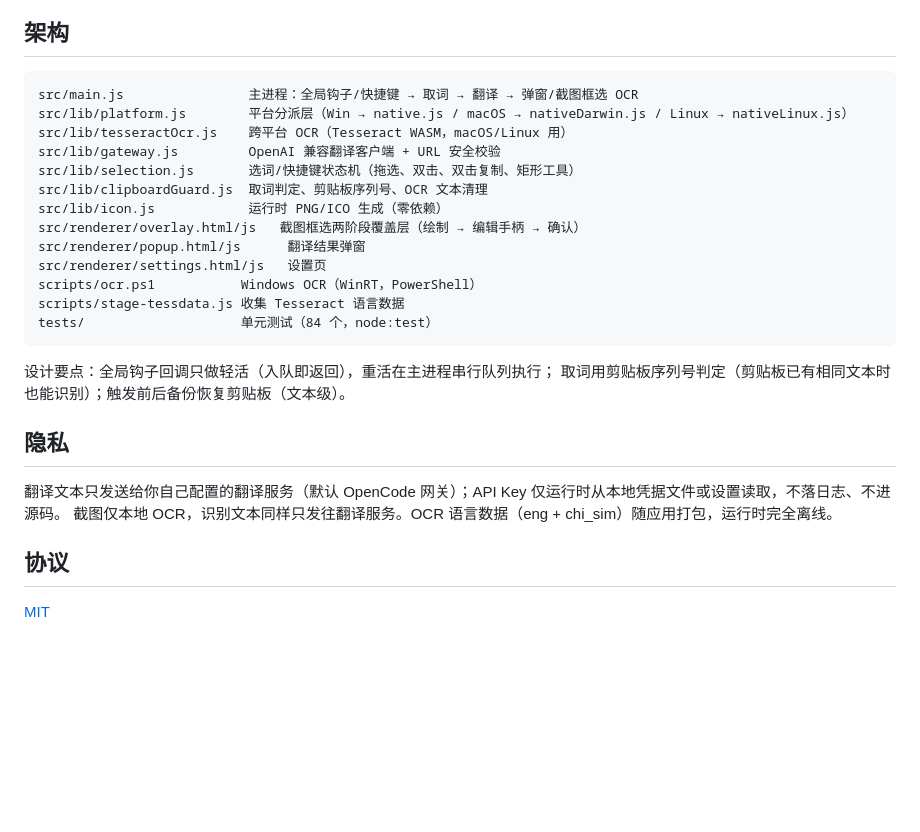
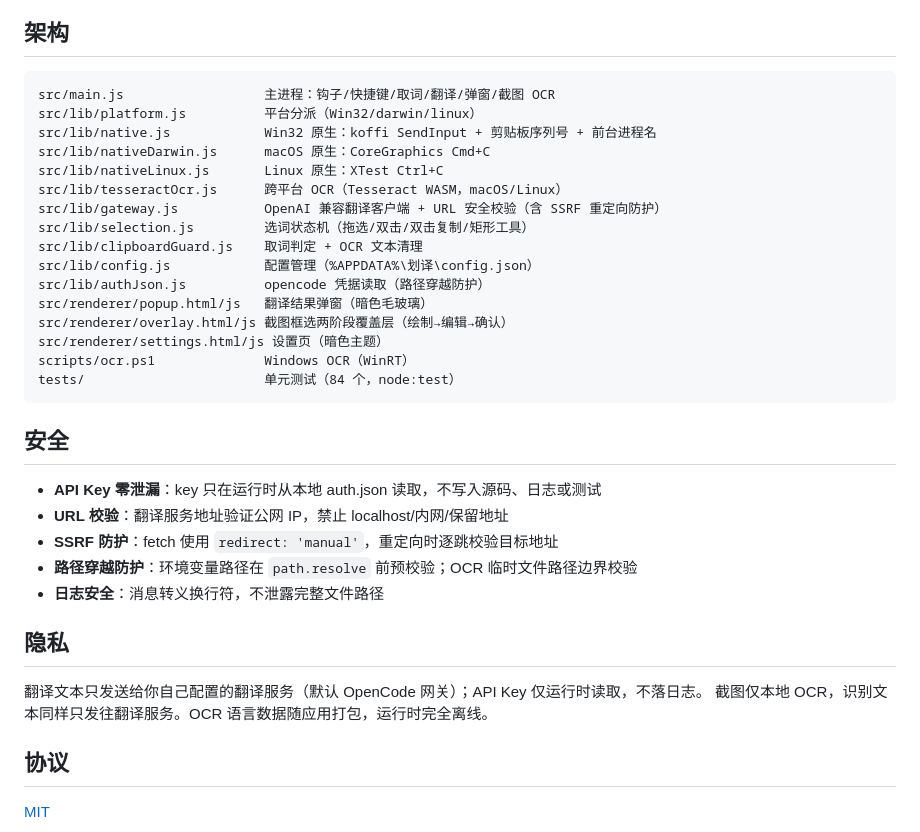
Before and after one commit to shi-tou1234/cmchen-translate, a Markdown page: README.md, the part around one of its changes. GitHub-like rendering; blank space fills up the shorter version.

````diff
--- a/README.md
+++ b/README.md
@@ -76,28 +77,36 @@ git tag v1.0.0 && git push origin v1.0.0   # 触发 Release 工作流，自动
 ## 架构
 
 ```
-src/main.js                主进程：全局钩子/快捷键 → 取词 → 翻译 → 弹窗/截图框选 OCR
-src/lib/platform.js        平台分派层（Win → native.js / macOS → nativeDarwin.js / Linux → nativeLinux.js）
-src/lib/tesseractOcr.js    跨平台 OCR（Tesseract WASM，macOS/Linux 用）
-src/lib/gateway.js         OpenAI 兼容翻译客户端 + URL 安全校验
-src/lib/selection.js       选词/快捷键状态机（拖选、双击、双击复制、矩形工具）
-src/lib/clipboardGuard.js  取词判定、剪贴板序列号、OCR 文本清理
-src/lib/icon.js            运行时 PNG/ICO 生成（零依赖）
-src/renderer/overlay.html/js   截图框选两阶段覆盖层（绘制 → 编辑手柄 → 确认）
-src/renderer/popup.html/js      翻译结果弹窗
-src/renderer/settings.html/js   设置页
-scripts/ocr.ps1           Windows OCR（WinRT，PowerShell）
-scripts/stage-tessdata.js 收集 Tesseract 语言数据
-tests/                    单元测试（84 个，node:test）
+src/main.js                  主进程：钩子/快捷键/取词/翻译/弹窗/截图 OCR
+src/lib/platform.js          平台分派（Win32/darwin/linux）
+src/lib/native.js            Win32 原生：koffi SendInput + 剪贴板序列号 + 前台进程名
+src/lib/nativeDarwin.js      macOS 原生：CoreGraphics Cmd+C
+src/lib/nativeLinux.js       Linux 原生：XTest Ctrl+C
+src/lib/tesseractOcr.js      跨平台 OCR（Tesseract WASM，macOS/Linux）
+src/lib/gateway.js           OpenAI 兼容翻译客户端 + URL 安全校验（含 SSRF 重定向防护）
+src/lib/selection.js         选词状态机（拖选/双击/双击复制/矩形工具）
+src/lib/clipboardGuard.js    取词判定 + OCR 文本清理
+src/lib/config.js            配置管理（%APPDATA%\划译\config.json）
+src/lib/authJson.js          opencode 凭据读取（路径穿越防护）
+src/renderer/popup.html/js   翻译结果弹窗（暗色毛玻璃）
+src/renderer/overlay.html/js 截图框选两阶段覆盖层（绘制→编辑→确认）
+src/renderer/settings.html/js 设置页（暗色主题）
+scripts/ocr.ps1              Windows OCR（WinRT）
+tests/                       单元测试（84 个，node:test）
 ```
 
-设计要点：全局钩子回调只做轻活（入队即返回），重活在主进程串行队列执行；
-取词用剪贴板序列号判定（剪贴板已有相同文本时也能识别）；触发前后备份恢复剪贴板（文本级）。
+## 安全
+
+- **API Key 零泄漏**：key 只在运行时从本地 auth.json 读取，不写入源码、日志或测试
+- **URL 校验**：翻译服务地址验证公网 IP，禁止 localhost/内网/保留地址
+- **SSRF 防护**：fetch 使用 `redirect: 'manual'`，重定向时逐跳校验目标地址
+- **路径穿越防护**：环境变量路径在 `path.resolve` 前预校验；OCR 临时文件路径边界校验
+- **日志安全**：消息转义换行符，不泄露完整文件路径
 
 ## 隐私
 
-翻译文本只发送给你自己配置的翻译服务（默认 OpenCode 网关）；API Key 仅运行时从本地凭据文件或设置读取，不落日志、不进源码。
-截图仅本地 OCR，识别文本同样只发往翻译服务。OCR 语言数据（eng + chi_sim）随应用打包，运行时完全离线。
+翻译文本只发送给你自己配置的翻译服务（默认 OpenCode 网关）；API Key 仅运行时读取，不落日志。
+截图仅本地 OCR，识别文本同样只发往翻译服务。OCR 语言数据随应用打包，运行时完全离线。
 
 ## 协议
 
````
Also changed, not shown: other parts of README.md (+35 -34 lines).
